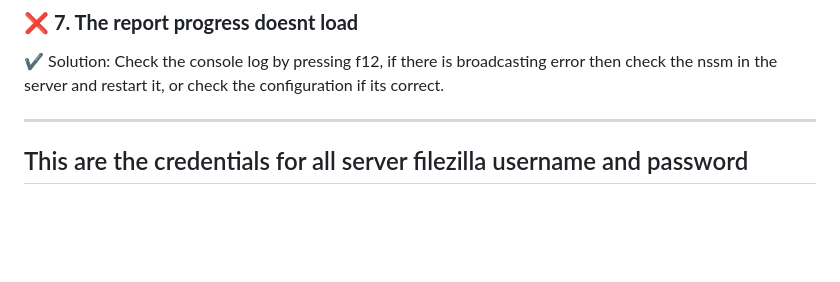
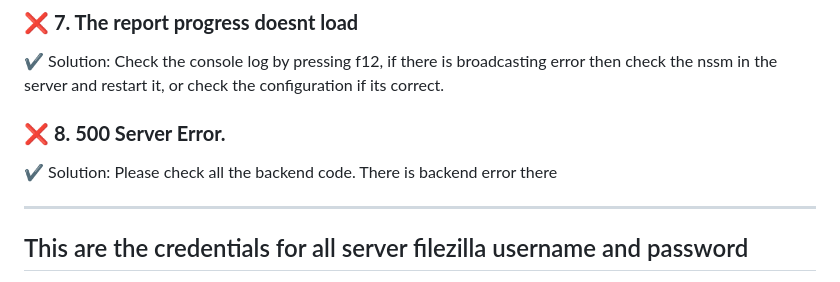
Before and after one commit to IT-Sysdev-2023/Account-Receivable, a Markdown page: README.md, the part around the change. Rendered like a GitHub page; blank space fills up the shorter version.

```diff
--- a/README.md
+++ b/README.md
@@ -107,6 +107,9 @@ So the solution is you must pass the session active database and use it in the c
 
 ✔ Solution: Check the console log by pressing f12, if there is broadcasting error then check the nssm in the server and restart it, or check the configuration if its correct.
 
+### ❌ **8. 500 Server Error.**
+✔ Solution: Please check all the backend code. There is backend error there
+
 ---
 ## This are the credentials for all server filezilla username and password
 *ALL UBAY SERVER
```
